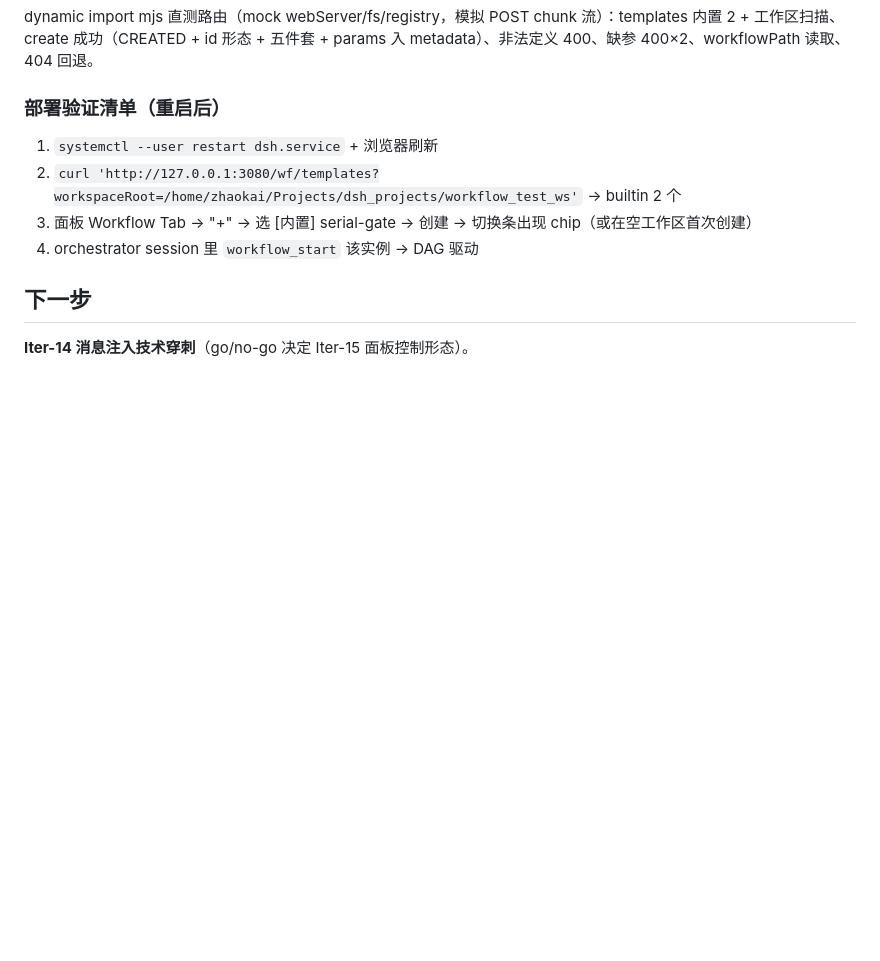
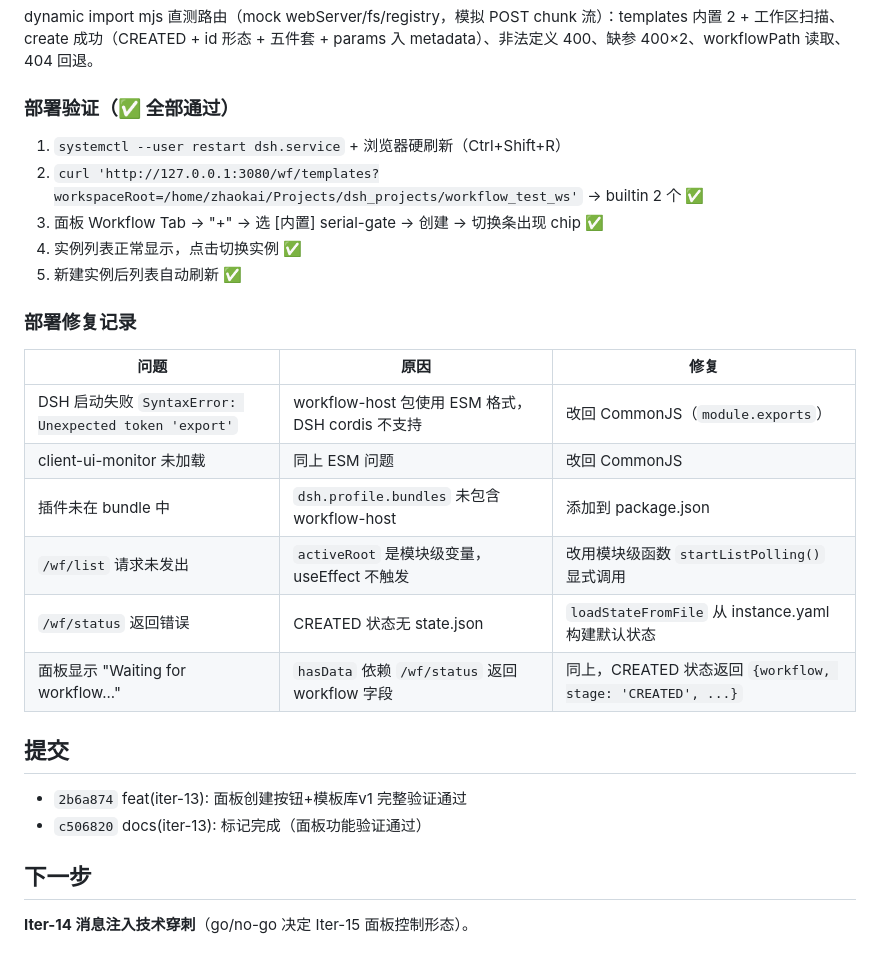
Before and after one commit to KaiRanwanui/dsh-workflow-orchestration, a Markdown page: plan/development/iter13-report.md, the part around the change. Drawn GitHub-style; blank space fills up the shorter version.

```diff
--- a/plan/development/iter13-report.md
+++ b/plan/development/iter13-report.md
@@ -44,12 +44,29 @@
 
 dynamic import mjs 直测路由（mock webServer/fs/registry，模拟 POST chunk 流）：templates 内置 2 + 工作区扫描、create 成功（CREATED + id 形态 + 五件套 + params 入 metadata）、非法定义 400、缺参 400×2、workflowPath 读取、404 回退。
 
-### 部署验证清单（重启后）
+### 部署验证（✅ 全部通过）
 
-1. `systemctl --user restart dsh.service` + 浏览器刷新
-2. `curl 'http://127.0.0.1:3080/wf/templates?workspaceRoot=/home/zhaokai/Projects/dsh_projects/workflow_test_ws'` → builtin 2 个
-3. 面板 Workflow Tab → "+" → 选 [内置] serial-gate → 创建 → 切换条出现 chip（或在空工作区首次创建）
-4. orchestrator session 里 `workflow_start` 该实例 → DAG 驱动
+1. `systemctl --user restart dsh.service` + 浏览器硬刷新（Ctrl+Shift+R）
+2. `curl 'http://127.0.0.1:3080/wf/templates?workspaceRoot=/home/zhaokai/Projects/dsh_projects/workflow_test_ws'` → builtin 2 个 ✅
+3. 面板 Workflow Tab → "+" → 选 [内置] serial-gate → 创建 → 切换条出现 chip ✅
+4. 实例列表正常显示，点击切换实例 ✅
+5. 新建实例后列表自动刷新 ✅
+
+### 部署修复记录
+
+| 问题 | 原因 | 修复 |
+|------|------|------|
+| DSH 启动失败 `SyntaxError: Unexpected token 'export'` | workflow-host 包使用 ESM 格式，DSH cordis 不支持 | 改回 CommonJS（`module.exports`） |
+| client-ui-monitor 未加载 | 同上 ESM 问题 | 改回 CommonJS |
+| 插件未在 bundle 中 | `dsh.profile.bundles` 未包含 workflow-host | 添加到 package.json |
+| `/wf/list` 请求未发出 | `activeRoot` 是模块级变量，useEffect 不触发 | 改用模块级函数 `startListPolling()` 显式调用 |
+| `/wf/status` 返回错误 | CREATED 状态无 state.json | `loadStateFromFile` 从 instance.yaml 构建默认状态 |
+| 面板显示 "Waiting for workflow..." | `hasData` 依赖 `/wf/status` 返回 workflow 字段 | 同上，CREATED 状态返回 `{workflow, stage: 'CREATED', ...}` |
+
+## 提交
+
+- `2b6a874` feat(iter-13): 面板创建按钮+模板库v1 完整验证通过
+- `c506820` docs(iter-13): 标记完成（面板功能验证通过）
 
 ## 下一步
 
```
Also changed, not shown: plan/development/development-plan.md (+2 -4 lines), plan/development/progress-record.md (+27 -2 lines).
